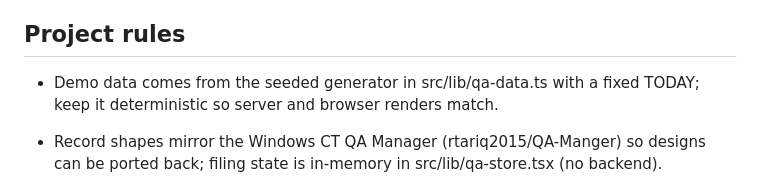
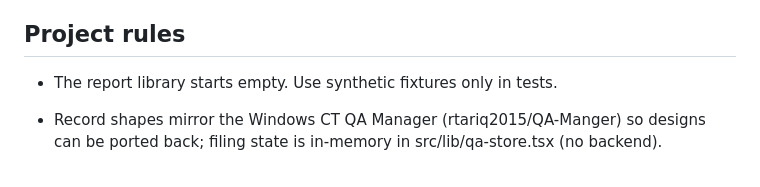
Before and after one commit to rtariq2015/CT-QA-Manager, a Markdown page: AGENTS.md, the part around the change. GitHub-like rendering.

```diff
--- a/AGENTS.md
+++ b/AGENTS.md
@@ -30,7 +30,7 @@ use the editor.
 <!-- LOVABLE:END -->
 
 ## Project rules
-- Demo data comes from the seeded generator in src/lib/qa-data.ts with a fixed TODAY; keep it deterministic so server and browser renders match.
+- The report library starts empty. Use synthetic fixtures only in tests.
 - Record shapes mirror the Windows CT QA Manager (rtariq2015/QA-Manger) so designs can be ported back; filing state is in-memory in src/lib/qa-store.tsx (no backend).
 
 - Keep uploaded QA PDFs browser-local and in-memory; load PDF.js only inside the file-reader action so private reports are never sent to a server or bundled.
```
Also changed, not shown: README.md (+2 -2 lines), docs/images/today-demo.png (deleted), docs/images/today.png (added), 15 other files.
